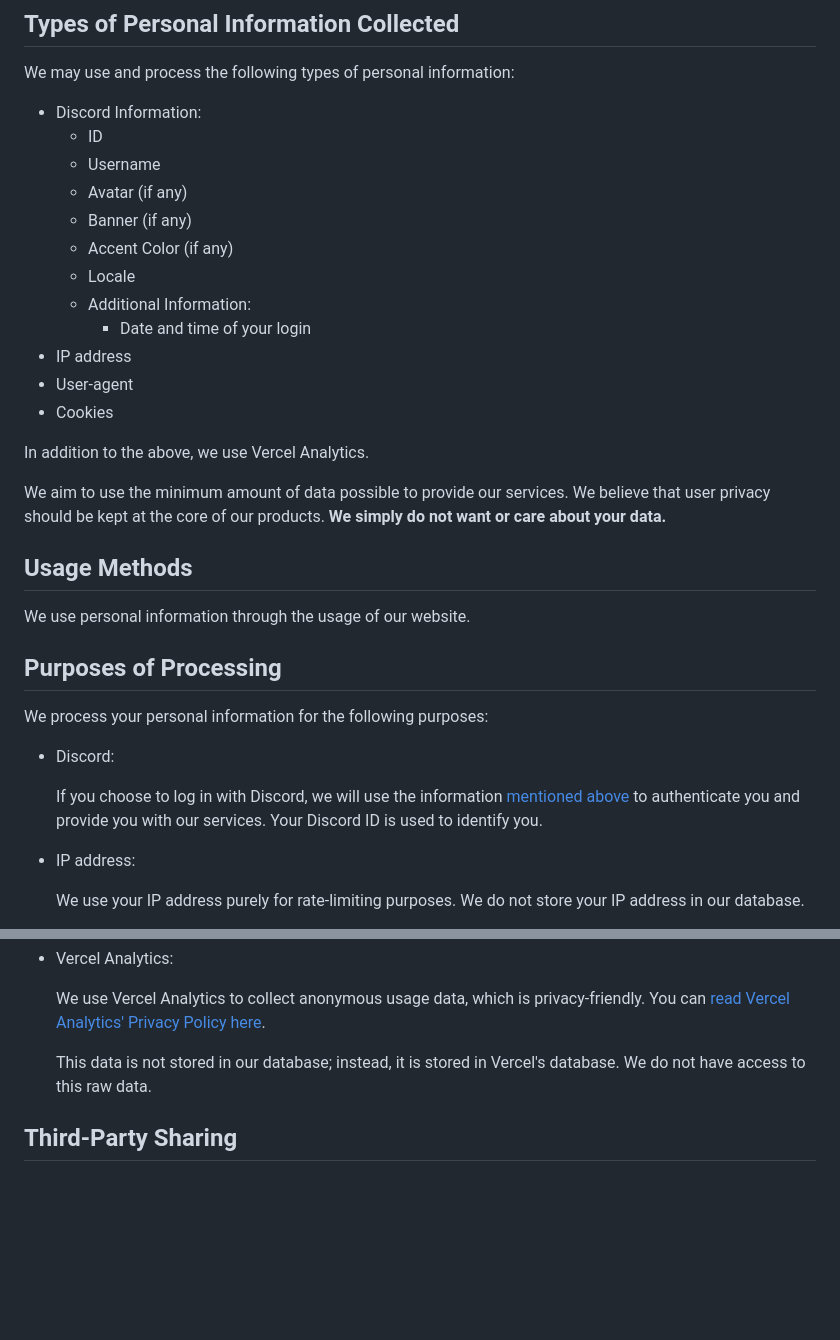
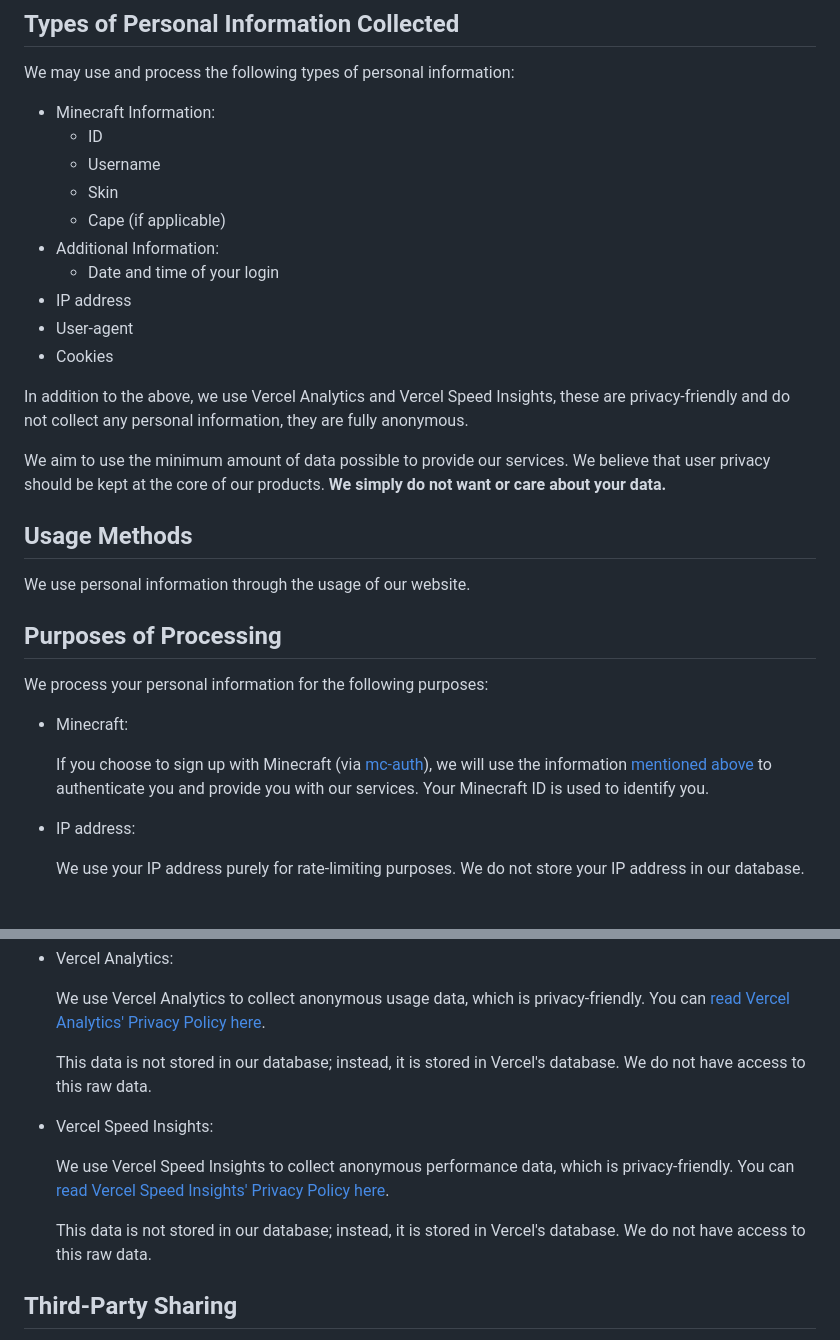
Before and after one commit to DarthGigi/MinionAH-Newsroom, a Markdown page: src/pages/privacy-policy.md, 2 parts joined by grey strips. Rendered like a GitHub page; blank space fills up the shorter version.

Commit message:
Update privacy policy with new lastUpdated date and additional information

```diff
--- a/src/pages/privacy-policy.md
+++ b/src/pages/privacy-policy.md
@@ -22,20 +22,18 @@ MinionAH is the entity in charge of processing and managing your data.
 
 We may use and process the following types of personal information:
 
-- Discord Information:
+- Minecraft Information:
   - ID
   - Username
-  - Avatar (if any)
-  - Banner (if any)
-  - Accent Color (if any)
-  - Locale
-  - Additional Information:
-    - Date and time of your login
+  - Skin
+  - Cape (if applicable)
+- Additional Information:
+  - Date and time of your login
 - IP address
 - User-agent
 - Cookies
 
-In addition to the above, we use Vercel Analytics.
+In addition to the above, we use Vercel Analytics and Vercel Speed Insights, these are privacy-friendly and do not collect any personal information, they are fully anonymous.
 
 We aim to use the minimum amount of data possible to provide our services. We believe that user privacy should be kept at the core of our products. **We simply do not want or care about your data.**
 
@@ -47,9 +45,9 @@ We use personal information through the usage of our website.
 
 We process your personal information for the following purposes:
 
-- Discord:
+- Minecraft:
 
-  If you choose to log in with Discord, we will use the information [mentioned above](#types-of-personal-information-collected) to authenticate you and provide you with our services. Your Discord ID is used to identify you.
+  If you choose to sign up with Minecraft (via [mc-auth](https://mc-auth.com)), we will use the information [mentioned above](#types-of-personal-information-collected) to authenticate you and provide you with our services. Your Minecraft ID is used to identify you.
 
 - IP address:
 
@@ -75,6 +73,12 @@ We process your personal information for the following purposes:
 
   This data is not stored in our database; instead, it is stored in Vercel's database. We do not have access to this raw data.
 
+- Vercel Speed Insights:
+
+  We use Vercel Speed Insights to collect anonymous performance data, which is privacy-friendly. You can [read Vercel Speed Insights' Privacy Policy here](https://vercel.com/docs/analytics/privacy-policy).
+
+  This data is not stored in our database; instead, it is stored in Vercel's database. We do not have access to this raw data.
+
 ## Third-Party Sharing
 
 We do not share your personal information with any third parties and will aim to never do so. If, for some reason, we ever do (a highly unlikely event), we will first notify you and ask for your explicit consent.
```
Also changed, not shown: other parts of src/pages/privacy-policy.md (+1 -1 lines).
